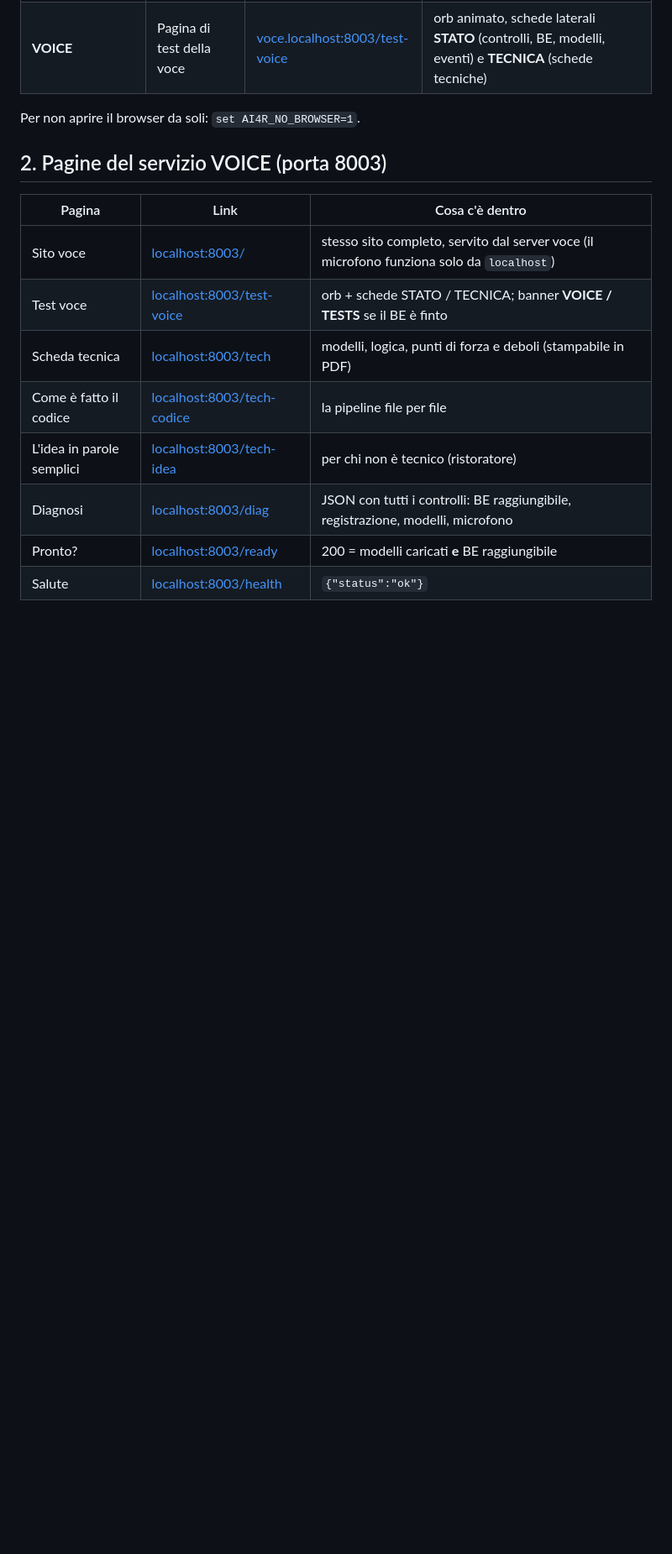
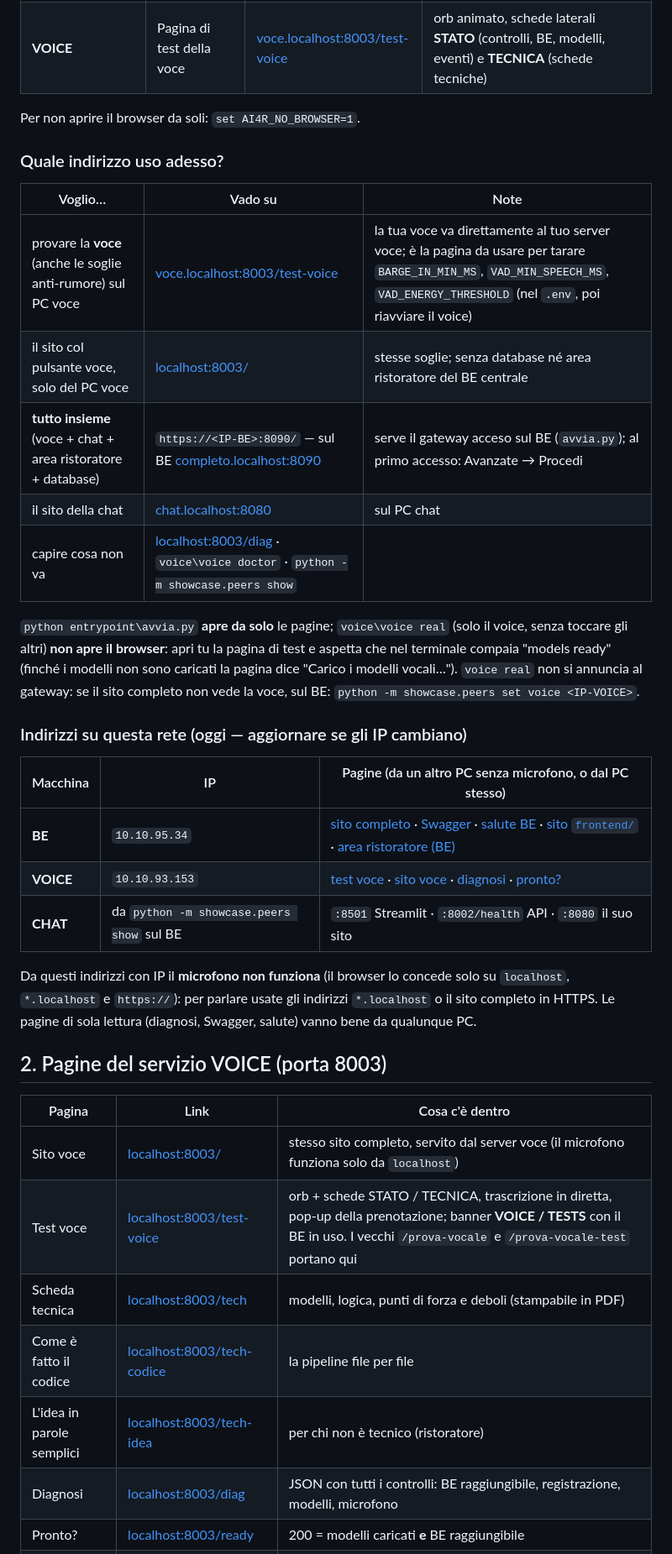
Before and after one commit to KsandarIV/AI_4_Restaurants, a Markdown page: docs/SITI.md, the part around the change. Shown at 84% size. Drawn GitHub-style; blank space fills up the shorter version.

Commit message:
link siti agg

```diff
--- a/docs/SITI.md
+++ b/docs/SITI.md
@@ -18,12 +18,37 @@ sostituite `localhost` con l'IP di quella macchina (vedi [le porte](#porte-e-fir
 
 Per non aprire il browser da soli: `set AI4R_NO_BROWSER=1`.
 
+### Quale indirizzo uso adesso?
+
+| Voglio… | Vado su | Note |
+|---|---|---|
+| provare la **voce** (anche le soglie anti-rumore) sul PC voce | [voce.localhost:8003/test-voice](http://voce.localhost:8003/test-voice) | la tua voce va direttamente al tuo server voce; è la pagina da usare per tarare `BARGE_IN_MIN_MS`, `VAD_MIN_SPEECH_MS`, `VAD_ENERGY_THRESHOLD` (nel `.env`, poi riavviare il voice) |
+| il sito col pulsante voce, solo del PC voce | [localhost:8003/](http://localhost:8003/) | stesse soglie; senza database né area ristoratore del BE centrale |
+| **tutto insieme** (voce + chat + area ristoratore + database) | `https://<IP-BE>:8090/` — sul BE [completo.localhost:8090](https://completo.localhost:8090/) | serve il gateway acceso sul BE (`avvia.py`); al primo accesso: Avanzate → Procedi |
+| il sito della chat | [chat.localhost:8080](http://chat.localhost:8080/) | sul PC chat |
+| capire cosa non va | [localhost:8003/diag](http://localhost:8003/diag) · `voice\voice doctor` · `python -m showcase.peers show` | |
+
+`python entrypoint\avvia.py` **apre da solo** le pagine; `voice\voice real` (solo il voice, senza toccare gli altri) **non apre il browser**: apri tu la pagina di test e
+aspetta che nel terminale compaia "models ready" (finché i modelli non sono caricati la pagina dice "Carico i modelli vocali…"). `voice real` non si annuncia al gateway:
+se il sito completo non vede la voce, sul BE: `python -m showcase.peers set voice <IP-VOICE>`.
+
+### Indirizzi su questa rete (oggi — aggiornare se gli IP cambiano)
+
+| Macchina | IP | Pagine (da un altro PC senza microfono, o dal PC stesso) |
+|---|---|---|
+| **BE** | `10.10.95.34` | [sito completo](https://10.10.95.34:8090/) · [Swagger](http://10.10.95.34:8000/docs) · [salute BE](http://10.10.95.34:8000/api/health) · [sito `frontend/`](http://10.10.95.34:8080/) · [area ristoratore (BE)](http://10.10.95.34:8000/api/staff) |
+| **VOICE** | `10.10.93.153` | [test voce](http://10.10.93.153:8003/test-voice) · [sito voce](http://10.10.93.153:8003/) · [diagnosi](http://10.10.93.153:8003/diag) · [pronto?](http://10.10.93.153:8003/ready) |
+| **CHAT** | da `python -m showcase.peers show` sul BE | `:8501` Streamlit · `:8002/health` API · `:8080` il suo sito |
+
+Da questi indirizzi con IP il **microfono non funziona** (il browser lo concede solo su `localhost`, `*.localhost` e `https://`): per parlare usate gli indirizzi
+`*.localhost` o il sito completo in HTTPS. Le pagine di sola lettura (diagnosi, Swagger, salute) vanno bene da qualunque PC.
+
 ## 2. Pagine del servizio VOICE (porta 8003)
 
 | Pagina | Link | Cosa c'è dentro |
 |---|---|---|
 | Sito voce | [localhost:8003/](http://localhost:8003/) | stesso sito completo, servito dal server voce (il microfono funziona solo da `localhost`) |
-| Test voce | [localhost:8003/test-voice](http://localhost:8003/test-voice) | orb + schede STATO / TECNICA; banner **VOICE / TESTS** se il BE è finto |
+| Test voce | [localhost:8003/test-voice](http://localhost:8003/test-voice) | orb + schede STATO / TECNICA, trascrizione in diretta, pop-up della prenotazione; banner **VOICE / TESTS** con il BE in uso. I vecchi `/prova-vocale` e `/prova-vocale-test` portano qui |
 | Scheda tecnica | [localhost:8003/tech](http://localhost:8003/tech) | modelli, logica, punti di forza e deboli (stampabile in PDF) |
 | Come è fatto il codice | [localhost:8003/tech-codice](http://localhost:8003/tech-codice) | la pipeline file per file |
 | L'idea in parole semplici | [localhost:8003/tech-idea](http://localhost:8003/tech-idea) | per chi non è tecnico (ristoratore) |
```
